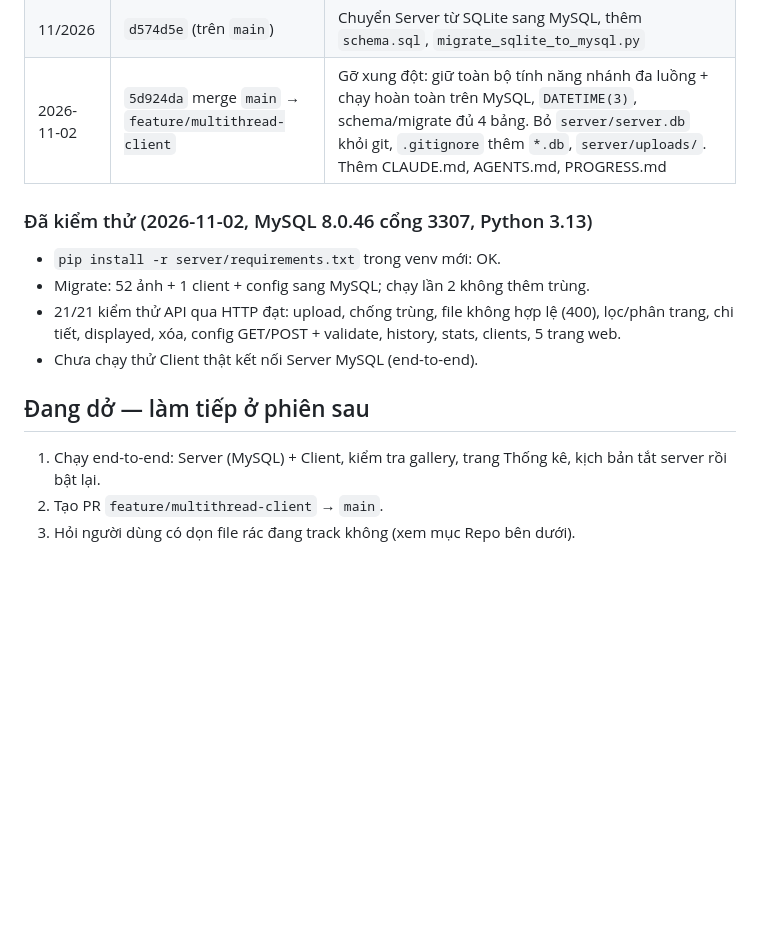
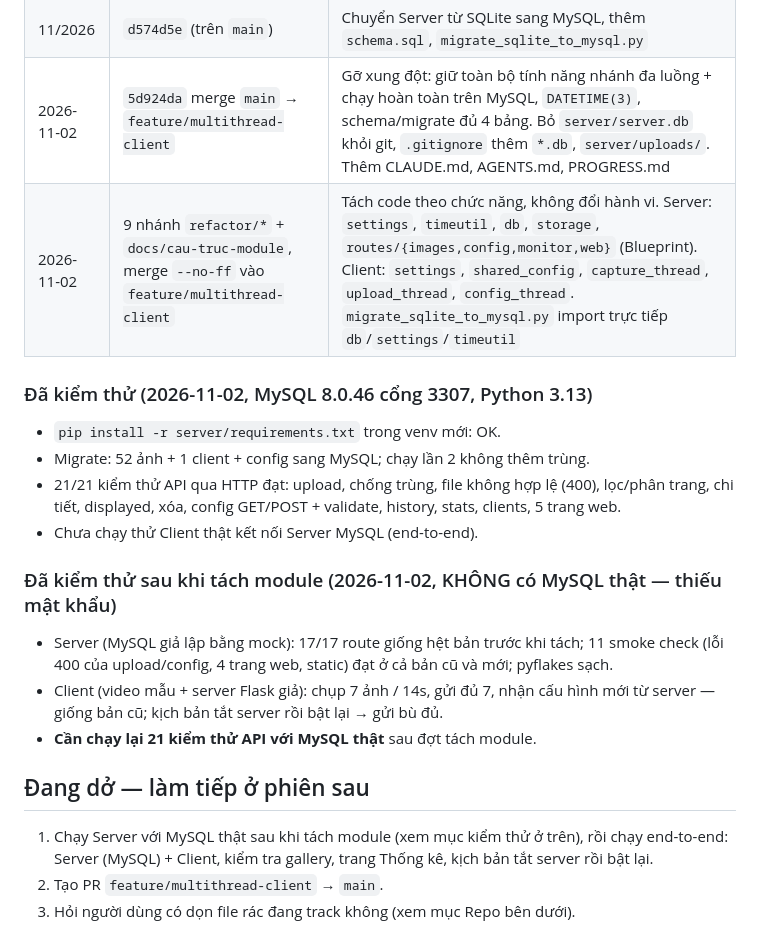
Before and after one commit to datdoantien901-ux/pbl4_truy-xu-t-camera, a Markdown page: PROGRESS.md, the part around the change. GitHub-like rendering; blank space fills up the shorter version.

```diff
--- a/PROGRESS.md
+++ b/PROGRESS.md
@@ -12,6 +12,7 @@
 | 10/2026 | `ac2fa0a` | Làm lại giao diện web; nguồn YouTube dùng luồng trực tiếp kênh 0511 |
 | 11/2026 | `d574d5e` (trên `main`) | Chuyển Server từ SQLite sang MySQL, thêm `schema.sql`, `migrate_sqlite_to_mysql.py` |
 | 2026-11-02 | `5d924da` merge `main` → `feature/multithread-client` | Gỡ xung đột: giữ toàn bộ tính năng nhánh đa luồng + chạy hoàn toàn trên MySQL, `DATETIME(3)`, schema/migrate đủ 4 bảng. Bỏ `server/server.db` khỏi git, `.gitignore` thêm `*.db`, `server/uploads/`. Thêm CLAUDE.md, AGENTS.md, PROGRESS.md |
+| 2026-11-02 | 9 nhánh `refactor/*` + `docs/cau-truc-module`, merge `--no-ff` vào `feature/multithread-client` | Tách code theo chức năng, không đổi hành vi. Server: `settings`, `timeutil`, `db`, `storage`, `routes/{images,config,monitor,web}` (Blueprint). Client: `settings`, `shared_config`, `capture_thread`, `upload_thread`, `config_thread`. `migrate_sqlite_to_mysql.py` import trực tiếp `db`/`settings`/`timeutil` |
 
 ### Đã kiểm thử (2026-11-02, MySQL 8.0.46 cổng 3307, Python 3.13)
 - `pip install -r server/requirements.txt` trong venv mới: OK.
@@ -19,9 +20,14 @@
 - 21/21 kiểm thử API qua HTTP đạt: upload, chống trùng, file không hợp lệ (400), lọc/phân trang, chi tiết, displayed, xóa, config GET/POST + validate, history, stats, clients, 5 trang web.
 - Chưa chạy thử Client thật kết nối Server MySQL (end-to-end).
 
+### Đã kiểm thử sau khi tách module (2026-11-02, KHÔNG có MySQL thật — thiếu mật khẩu)
+- Server (MySQL giả lập bằng mock): 17/17 route giống hệt bản trước khi tách; 11 smoke check (lỗi 400 của upload/config, 4 trang web, static) đạt ở cả bản cũ và mới; pyflakes sạch.
+- Client (video mẫu + server Flask giả): chụp 7 ảnh / 14s, gửi đủ 7, nhận cấu hình mới từ server — giống bản cũ; kịch bản tắt server rồi bật lại → gửi bù đủ.
+- **Cần chạy lại 21 kiểm thử API với MySQL thật** sau đợt tách module.
+
 ## Đang dở — làm tiếp ở phiên sau
 
-1. Chạy end-to-end: Server (MySQL) + Client, kiểm tra gallery, trang Thống kê, kịch bản tắt server rồi bật lại.
+1. Chạy Server với MySQL thật sau khi tách module (xem mục kiểm thử ở trên), rồi chạy end-to-end: Server (MySQL) + Client, kiểm tra gallery, trang Thống kê, kịch bản tắt server rồi bật lại.
 2. Tạo PR `feature/multithread-client` → `main`.
 3. Hỏi người dùng có dọn file rác đang track không (xem mục Repo bên dưới).
 
```
Also changed, not shown: CLAUDE.md (+12 -7 lines), README.md (+16 -3 lines).
